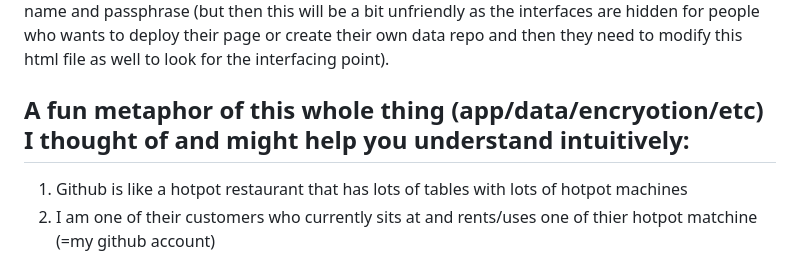
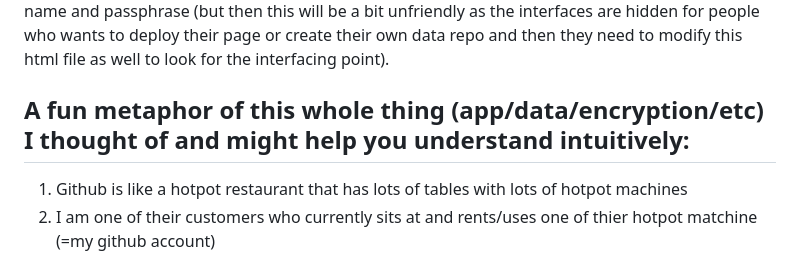
Before and after one commit to YuhengF/Trail_journal, a Markdown page: README.md, the part around the change. Rendered like a GitHub page.

```diff
--- a/README.md
+++ b/README.md
@@ -20,7 +20,7 @@ I used claude to write this app to track my personal hiking record. I tried to i
 Just so I don't need any server or datasync services other than github. There're a million of other ways, but this way is the most viable if someone wants to deploy this app when they have and only have a github account.
 Next step to simplify for new user, I might wrap things up using only account name and passphrase (but then this will be a bit unfriendly as the interfaces are hidden for people who wants to deploy their page or create their own data repo and then they need to modify this html file as well to look for the interfacing point).
 
-## A fun metaphor of this whole thing (app/data/encryotion/etc) I thought of and might help you understand intuitively:
+## A fun metaphor of this whole thing (app/data/encryption/etc) I thought of and might help you understand intuitively:
 1. Github is like a hotpot restaurant that has lots of tables with lots of hotpot machines
 2. I am one of their customers who currently sits at and rents/uses one of thier hotpot matchine (=my github account)
 3. I use the hotpot machine (=my github account) to make some tasty hotpot soup (=this web app I design and make)
```
